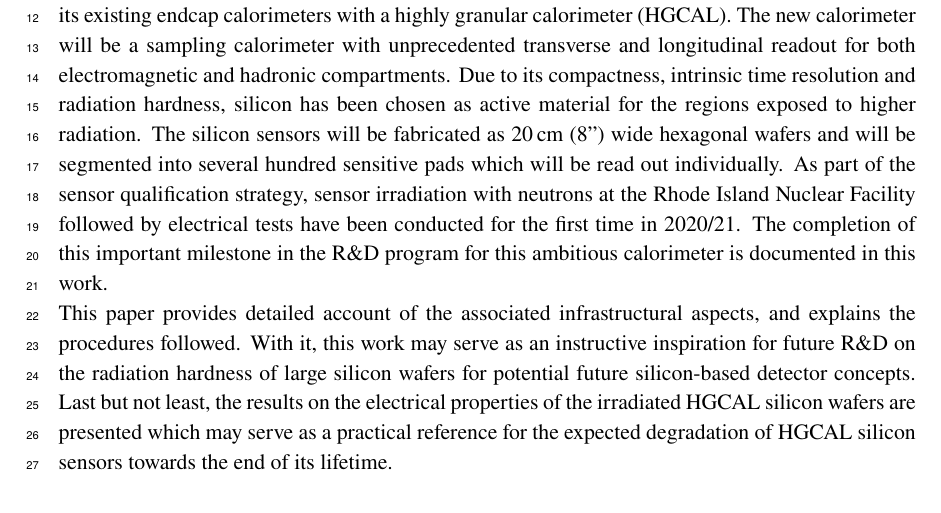
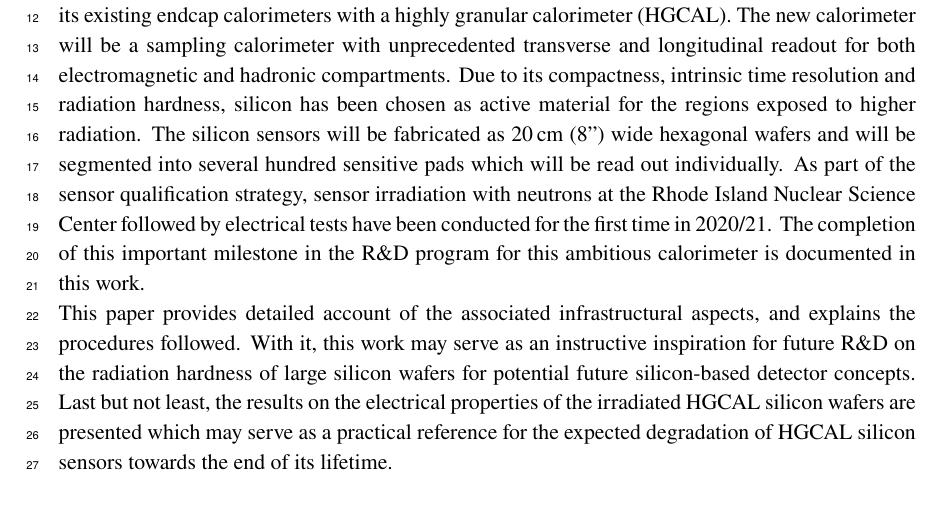
Before and after one commit to define111/irradiated_hgcal_sensor_ivcv_publication2021, a LaTeX document (main.tex): part of page 1 of 19, cut so that both start at the same text. Compiled offline with pdfLaTeX.

Commit message:
[proof-read TQ] correct RINSC abbreviation in abstract

```diff
--- a/main.tex
+++ b/main.tex
@@ -42,7 +42,7 @@
     The new calorimeter will be a sampling calorimeter with unprecedented transverse and longitudinal readout for both electromagnetic and hadronic compartments.
     Due to its compactness, intrinsic time resolution and radiation hardness, silicon has been chosen as active material for the regions exposed to higher radiation.
     The silicon sensors will be fabricated as \SI{20}{\centi\metre} (8'') wide hexagonal wafers and will be segmented into several hundred sensitive pads which will be read out individually.
-    As part of the sensor qualification strategy, sensor irradiation with neutrons at the Rhode Island Nuclear Facility followed by electrical tests have been conducted for the first time in 2020/21.
+    As part of the sensor qualification strategy, sensor irradiation with neutrons at the Rhode Island Nuclear Science Center followed by electrical tests have been conducted for the first time in 2020/21.
     The completion of this important milestone in the R$\&$D program for this ambitious calorimeter is documented in this work.\newline
     This paper provides detailed account of the associated infrastructural aspects, and explains the procedures followed.
     With it, this work may serve as an instructive inspiration for future R$\&$D on the radiation hardness of large silicon wafers for potential future silicon-based detector concepts.
```
